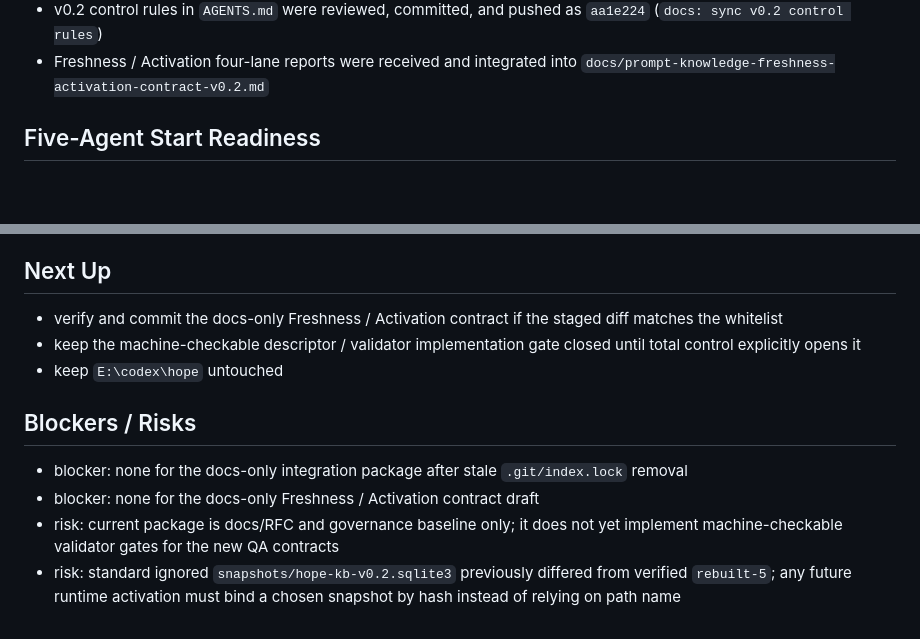
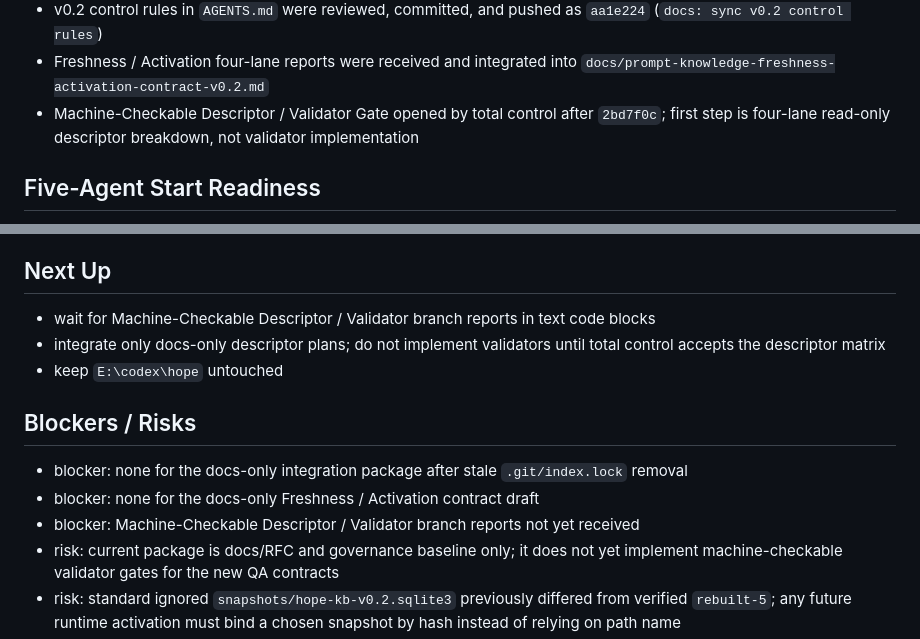
Before and after one commit to zzy170031-cmd/hope-kb, a Markdown page: docs/live-progress.md, 2 parts joined by grey strips. GitHub-like rendering; blank space fills up the shorter version.

Commit message:
docs: open descriptor validator gate

```diff
--- a/docs/live-progress.md
+++ b/docs/live-progress.md
@@ -29,6 +29,7 @@ Update this file for online sync after every 10-20 minute work package.
 - docs-only governance package was committed and pushed as `9fcb391` (`docs: add v0.2 prompt knowledge governance contracts`); `AGENTS.md` was intentionally excluded from the commit
 - v0.2 control rules in `AGENTS.md` were reviewed, committed, and pushed as `aa1e224` (`docs: sync v0.2 control rules`)
 - Freshness / Activation four-lane reports were received and integrated into `docs/prompt-knowledge-freshness-activation-contract-v0.2.md`
+- Machine-Checkable Descriptor / Validator Gate opened by total control after `2bd7f0c`; first step is four-lane read-only descriptor breakdown, not validator implementation
 
 ## Five-Agent Start Readiness
 
@@ -130,14 +131,15 @@ git status：
 
 ## Next Up
 
-- verify and commit the docs-only Freshness / Activation contract if the staged diff matches the whitelist
-- keep the machine-checkable descriptor / validator implementation gate closed until total control explicitly opens it
+- wait for Machine-Checkable Descriptor / Validator branch reports in text code blocks
+- integrate only docs-only descriptor plans; do not implement validators until total control accepts the descriptor matrix
 - keep `E:\codex\hope` untouched
 
 ## Blockers / Risks
 
 - blocker: none for the docs-only integration package after stale `.git/index.lock` removal
 - blocker: none for the docs-only Freshness / Activation contract draft
+- blocker: Machine-Checkable Descriptor / Validator branch reports not yet received
 - risk: current package is docs/RFC and governance baseline only; it does not yet implement machine-checkable validator gates for the new QA contracts
 - risk: standard ignored `snapshots/hope-kb-v0.2.sqlite3` previously differed from verified `rebuilt-5`; any future runtime activation must bind a chosen snapshot by hash instead of relying on path name
 - risk to `hope` separation: none in current scope; keep Hope product-side runtime hookup, desktop, intake, Qwen, Doubao, Seedance, GraphRAG, hybrid/rerank default, and runtime LLM summarize out of this repo/package
```
Also changed, not shown: other parts of docs/live-progress.md (+1 -1 lines).
